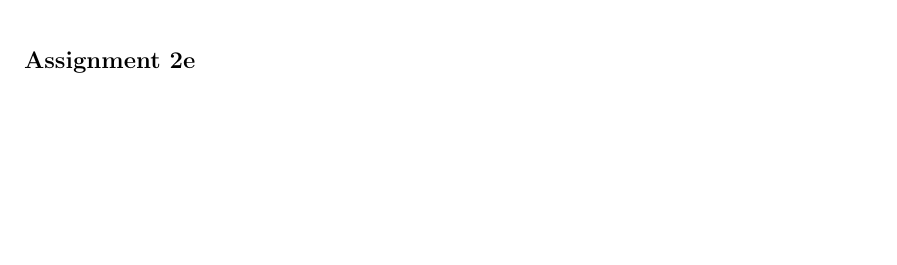
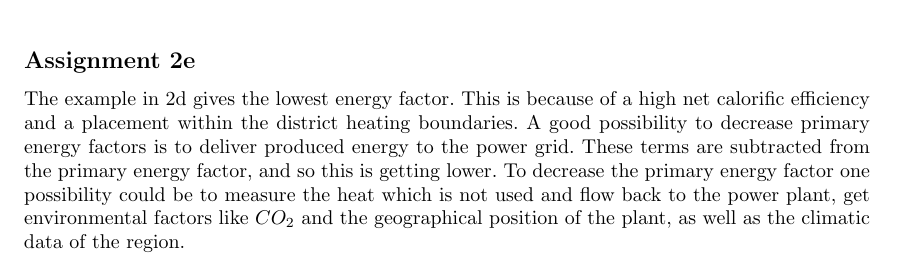
Before and after one commit to Horn2BWild/NTNU2014, a LaTeX problem sheet (TET4135_Energysystems/Assignments/Ass2/ass2.tex): part of page 7 of 7, cut so that both start at the same text, the shorter picture padded with empty space. Compiled offline with pdfLaTeX.

Commit message:
2e finished

```diff
--- a/TET4135_Energysystems/Assignments/Ass2/ass2.tex
+++ b/TET4135_Energysystems/Assignments/Ass2/ass2.tex
@@ -147,4 +147,5 @@
 
 	\newpage
 	\subsection*{Assignment 2e}
+The example in 2d gives the lowest energy factor. This is because of a high net calorific efficiency and a placement within the district heating boundaries. A good possibility to decrease primary energy factors is to deliver produced energy to the power grid. These terms are subtracted from the primary energy factor, and so this is getting lower. To decrease the primary energy factor one possibility could be to measure the heat which is not used and flow back to the power plant, get environmental factors like $CO_2$ and the geographical position of the plant, as well as the climatic data of the region.
 \end{document}
```
